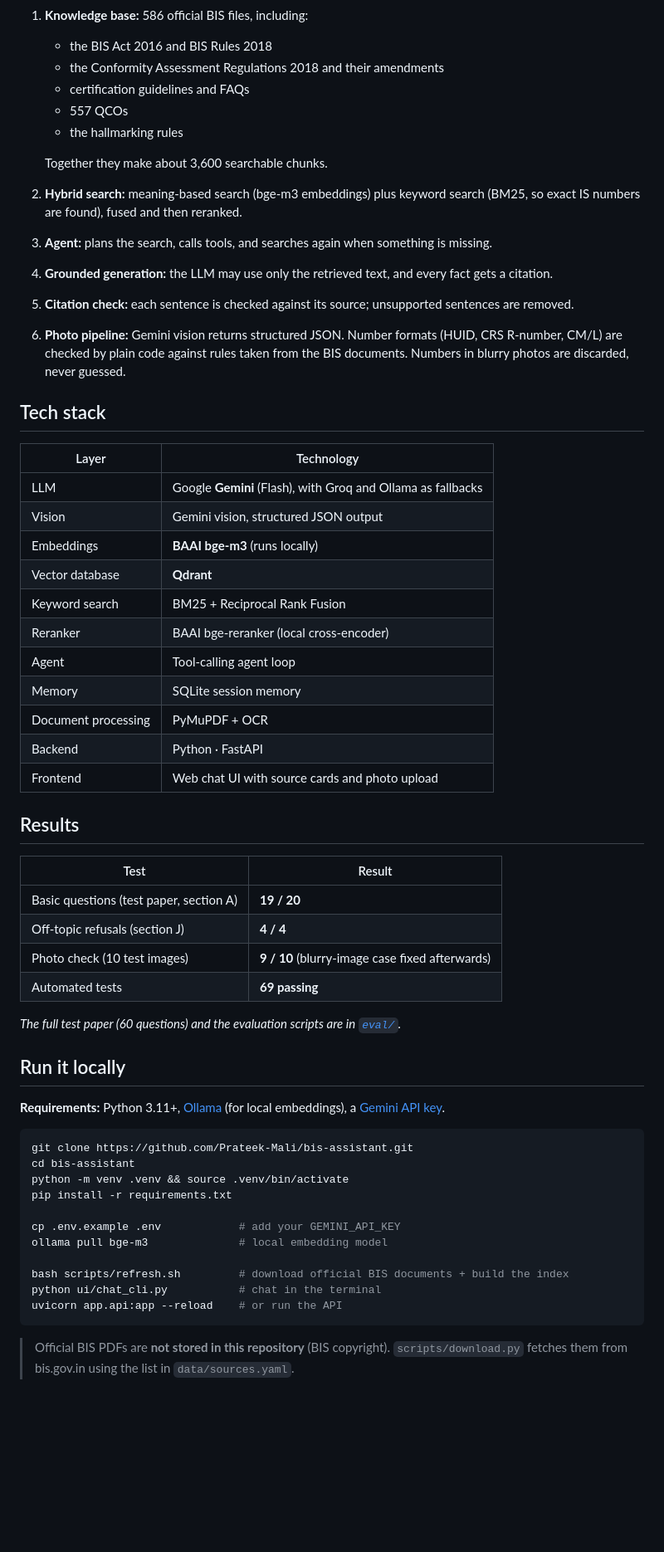
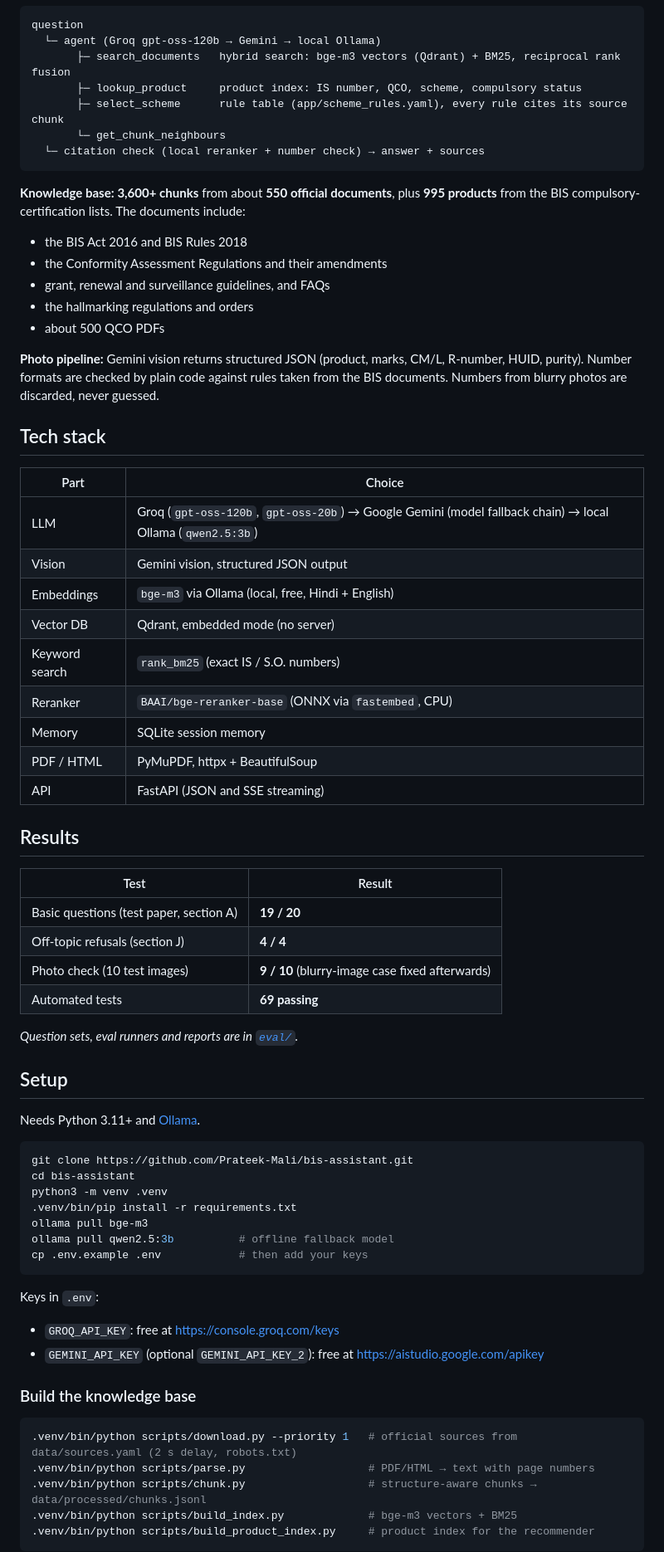
Before and after one commit to Prateek-Mali/SIH-26107-, a Markdown page: README.md, the part around one of its changes. Shown at 83% size. Rendered like a GitHub page; blank space fills up the shorter version.

````diff
--- a/README.md
+++ b/README.md
@@ -134,35 +115,39 @@ flowchart LR
     C --> O[Answer + sources]
 ```
 
-1. **Knowledge base:** 586 official BIS files, including:
-   - the BIS Act 2016 and BIS Rules 2018
-   - the Conformity Assessment Regulations 2018 and their amendments
-   - certification guidelines and FAQs
-   - 557 QCOs
-   - the hallmarking rules
+```
+question
+  └─ agent (Groq gpt-oss-120b → Gemini → local Ollama)
+       ├─ search_documents   hybrid search: bge-m3 vectors (Qdrant) + BM25, reciprocal rank fusion
+       ├─ lookup_product     product index: IS number, QCO, scheme, compulsory status
+       ├─ select_scheme      rule table (app/scheme_rules.yaml), every rule cites its source chunk
+       └─ get_chunk_neighbours
+  └─ citation check (local reranker + number check) → answer + sources
+```
 
-   Together they make about 3,600 searchable chunks.
-2. **Hybrid search:** meaning-based search (bge-m3 embeddings) plus keyword search (BM25, so exact IS numbers are found), fused and then reranked.
-3. **Agent:** plans the search, calls tools, and searches again when something is missing.
-4. **Grounded generation:** the LLM may use only the retrieved text, and every fact gets a citation.
-5. **Citation check:** each sentence is checked against its source; unsupported sentences are removed.
-6. **Photo pipeline:** Gemini vision returns structured JSON. Number formats (HUID, CRS R-number, CM/L) are checked by plain code against rules taken from the BIS documents. Numbers in blurry photos are discarded, never guessed.
+**Knowledge base:** **3,600+ chunks** from about **550 official documents**, plus **995 products** from the BIS compulsory-certification lists. The documents include:
+
+- the BIS Act 2016 and BIS Rules 2018
+- the Conformity Assessment Regulations and their amendments
+- grant, renewal and surveillance guidelines, and FAQs
+- the hallmarking regulations and orders
+- about 500 QCO PDFs
+
+**Photo pipeline:** Gemini vision returns structured JSON (product, marks, CM/L, R-number, HUID, purity). Number formats are checked by plain code against rules taken from the BIS documents. Numbers from blurry photos are discarded, never guessed.
 
 ## Tech stack
 
-| Layer | Technology |
+| Part | Choice |
 |---|---|
-| LLM | Google **Gemini** (Flash), with Groq and Ollama as fallbacks |
+| LLM | Groq (`gpt-oss-120b`, `gpt-oss-20b`) → Google Gemini (model fallback chain) → local Ollama (`qwen2.5:3b`) |
 | Vision | Gemini vision, structured JSON output |
-| Embeddings | **BAAI bge-m3** (runs locally) |
-| Vector database | **Qdrant** |
-| Keyword search | BM25 + Reciprocal Rank Fusion |
-| Reranker | BAAI bge-reranker (local cross-encoder) |
-| Agent | Tool-calling agent loop |
+| Embeddings | `bge-m3` via Ollama (local, free, Hindi + English) |
+| Vector DB | Qdrant, embedded mode (no server) |
+| Keyword search | `rank_bm25` (exact IS / S.O. numbers) |
+| Reranker | `BAAI/bge-reranker-base` (ONNX via `fastembed`, CPU) |
 | Memory | SQLite session memory |
-| Document processing | PyMuPDF + OCR |
-| Backend | Python · FastAPI |
-| Frontend | Web chat UI with source cards and photo upload |
+| PDF / HTML | PyMuPDF, httpx + BeautifulSoup |
+| API | FastAPI (JSON and SSE streaming) |
 
 ## Results
 
@@ -173,24 +158,33 @@ flowchart LR
 | Photo check (10 test images) | **9 / 10** (blurry-image case fixed afterwards) |
 | Automated tests | **69 passing** |
 
-*The full test paper (60 questions) and the evaluation scripts are in [`eval/`](eval/).*
+*Question sets, eval runners and reports are in [`eval/`](eval/).*
 
-## Run it locally
+## Setup
 
-**Requirements:** Python 3.11+, [Ollama](https://ollama.com) (for local embeddings), a [Gemini API key](https://aistudio.google.com/apikey).
+Needs Python 3.11+ and [Ollama](https://ollama.com).
 
 ```bash
 git clone https://github.com/Prateek-Mali/bis-assistant.git
 cd bis-assistant
-python -m venv .venv && source .venv/bin/activate
-pip install -r requirements.txt
-
-cp .env.example .env            # add your GEMINI_API_KEY
-ollama pull bge-m3              # local embedding model
-
-bash scripts/refresh.sh         # download official BIS documents + build the index
-python ui/chat_cli.py           # chat in the terminal
-uvicorn app.api:app --reload    # or run the API
+python3 -m venv .venv
+.venv/bin/pip install -r requirements.txt
+ollama pull bge-m3
+ollama pull qwen2.5:3b          # offline fallback model
+cp .env.example .env            # then add your keys
 ```
 
-> Official BIS PDFs are **not stored in this repository** (BIS copyright). `scripts/download.py` fetches them from bis.gov.in using the list in `data/sources.yaml`.
+Keys in `.env`:
+- `GROQ_API_KEY`: free at https://console.groq.com/keys
+- `GEMINI_API_KEY` (optional `GEMINI_API_KEY_2`): free at https://aistudio.google.com/apikey
+
+### Build the knowledge base
+
+```bash
+.venv/bin/python scripts/download.py --priority 1   # official sources from data/sources.yaml (2 s delay, robots.txt)
+.venv/bin/python scripts/parse.py                   # PDF/HTML → text with page numbers
+.venv/bin/python scripts/chunk.py                   # structure-aware chunks → data/processed/chunks.jsonl
+.venv/bin/python scripts/build_index.py             # bge-m3 vectors + BM25
+.venv/bin/python scripts/build_product_index.py     # product index for the recommender
+```
+
````
Also changed, not shown: other parts of README.md (+107 -84 lines).
